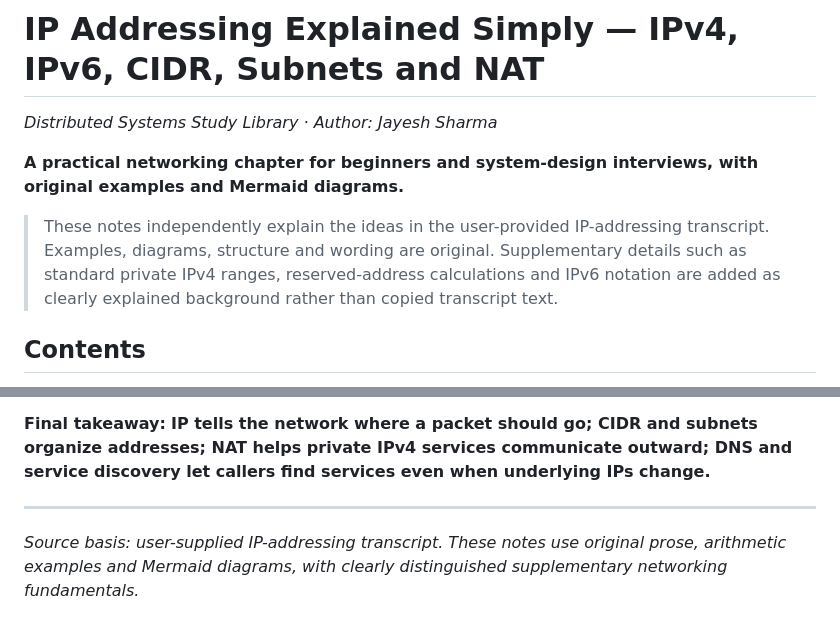
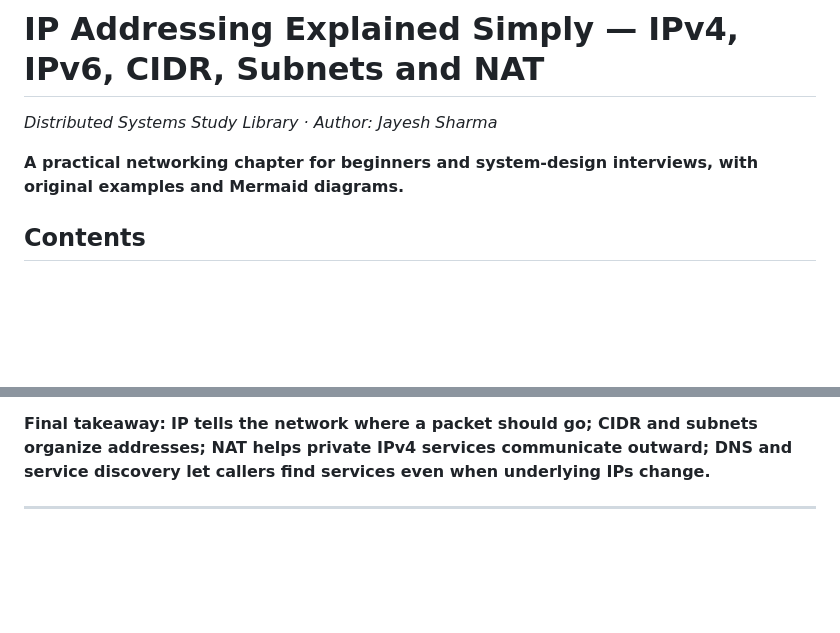
Before and after one commit to jayeshsharma2605/distributed-systems-notes, a Markdown page: Networking/IP_Address/IP_Addressing_Explained.md, 2 parts joined by grey strips. Drawn GitHub-style; blank space fills up the shorter version.

```diff
--- a/Networking/IP_Address/IP_Addressing_Explained.md
+++ b/Networking/IP_Address/IP_Addressing_Explained.md
@@ -3,8 +3,6 @@
 *Distributed Systems Study Library · Author: Jayesh Sharma*
 
 **A practical networking chapter for beginners and system-design interviews, with original examples and Mermaid diagrams.**
-
-> These notes independently explain the ideas in the user-provided IP-addressing transcript. Examples, diagrams, structure and wording are original. Supplementary details such as standard private IPv4 ranges, reserved-address calculations and IPv6 notation are added as clearly explained background rather than copied transcript text.
 
 ## Contents
 
@@ -502,5 +500,3 @@ An IP address identifies an interface for packet routing across networks. IPv4 u
 **Final takeaway:** **IP tells the network where a packet should go; CIDR and subnets organize addresses; NAT helps private IPv4 services communicate outward; DNS and service discovery let callers find services even when underlying IPs change.**
 
 ---
-
-*Source basis: user-supplied IP-addressing transcript. These notes use original prose, arithmetic examples and Mermaid diagrams, with clearly distinguished supplementary networking fundamentals.*
```
